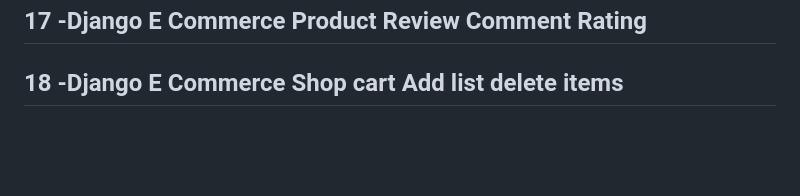
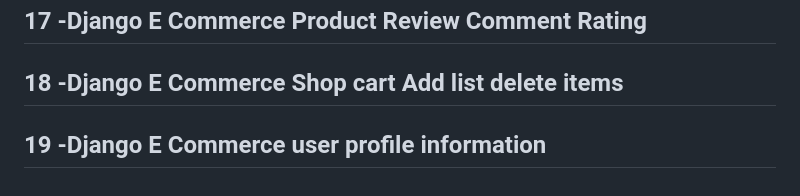
Before and after one commit to MohamedEZ-zaalyouy/E-Commerce_Django, a Markdown page: README.md, the part around the change. Rendered like a GitHub page; blank space fills up the shorter version.

Commit message:
user profile information

```diff
--- a/README.md
+++ b/README.md
@@ -31,3 +31,5 @@
 ## 17 -Django E Commerce Product Review Comment Rating
 
 ## 18 -Django E Commerce Shop cart Add list delete items
+
+## 19 -Django E Commerce user profile information
```
Also changed, not shown: uploads/images/users/214997071_3227105564191530_3261130885122292760_n.jpg (added), 4 other files.
